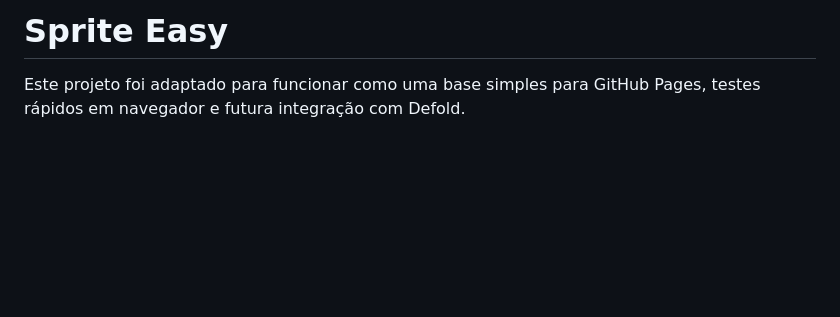
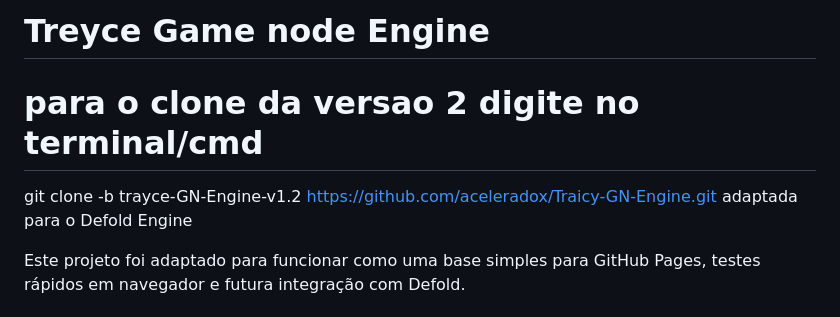
Before and after one commit to aceleradox/Traicy-GN-Engine, a Markdown page: README.md, the part around the change. GitHub-like rendering; blank space fills up the shorter version.

Commit message:
Update README with Treyce Game node Engine details
Added project information for Treyce Game node Engine and updated general project structure details.

```diff
--- a/README.md
+++ b/README.md
@@ -1,4 +1,8 @@
-# Sprite Easy
+# Treyce Game node Engine
+
+# para o clone da versao 2 digite no terminal/cmd
+git clone -b trayce-GN-Engine-v1.2 https://github.com/aceleradox/Traicy-GN-Engine.git
+adaptada para o Defold Engine
 
 Este projeto foi adaptado para funcionar como uma base simples para GitHub Pages, testes rápidos em navegador e futura integração com Defold.
 
```
